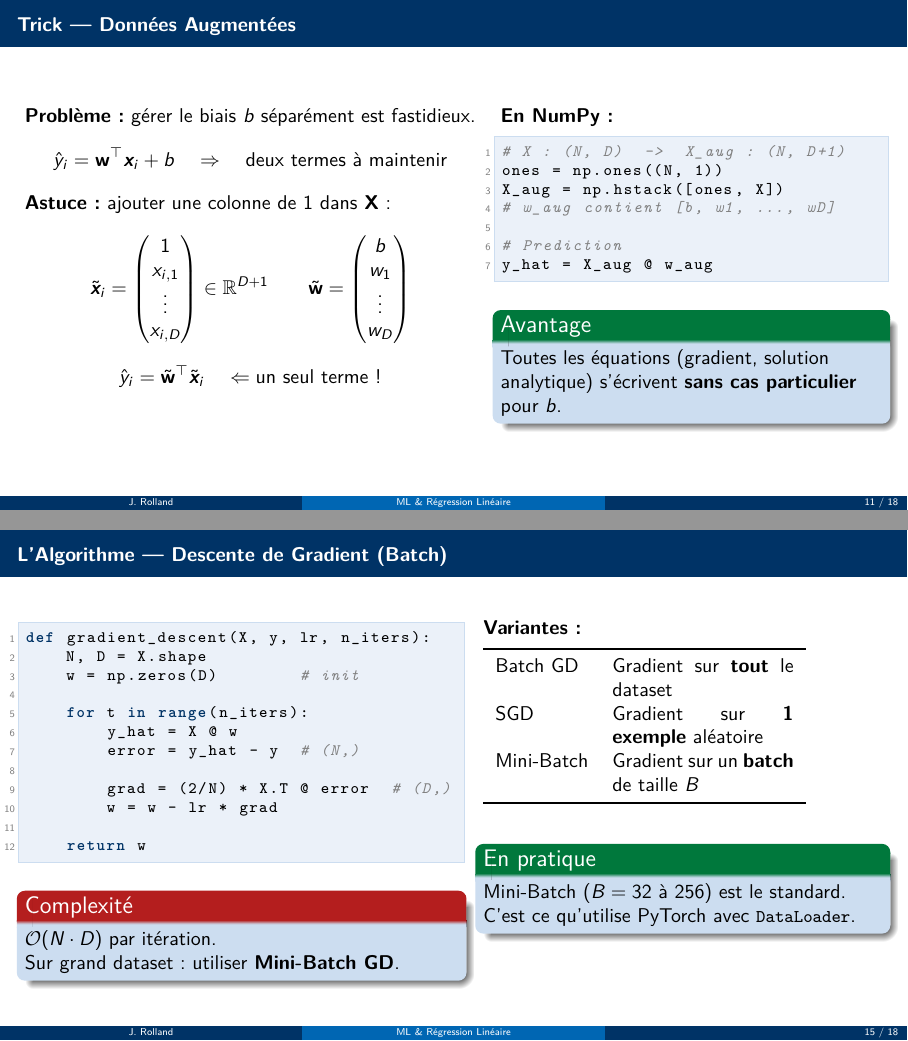
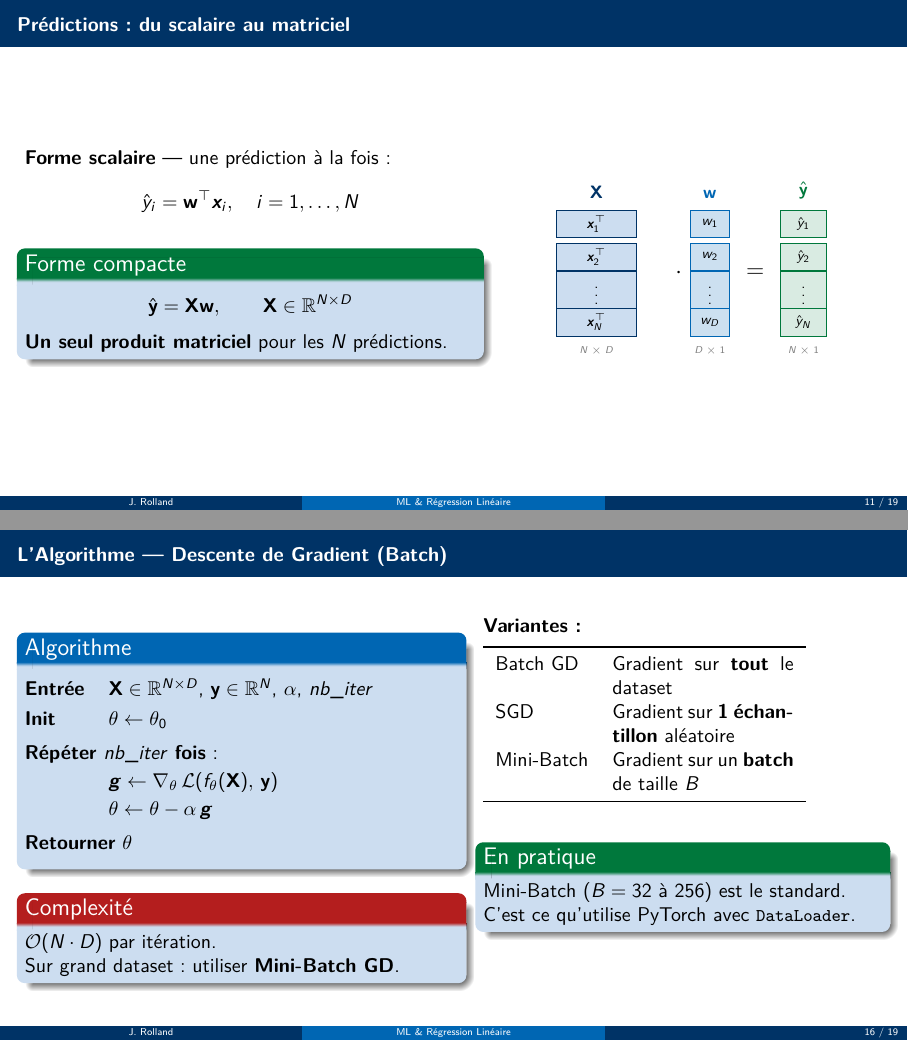
Before and after one commit to kauzarc/efrei-ia-ml-2026-03, LaTeX slides (j1pm_regression/slides.tex): pages 11 and 15 of 18 before the commit and pages 11 and 16 of 19 after it, joined at a grey line. Compiled offline with pdfLaTeX.

Commit message:
feat(j1pm): improve regression slides -- notation & pedagogy
- Add "Prédictions : du scalaire au matriciel" slide (Xw matrix form)
- Reorder slides: scalar→matrix before bias augmentation trick
- Generalize GD algorithm: w→θ, Xw→f_θ(X), explicit ∇_θL(f_θ(X),y)
- Add L(ŷ,y) notation in objective and GD update rule
- Fix model notation: ŷ_i = f_{w,b}(x_i) = w^T x_i + b
- Fix SGD description: "échantillon" not "exemple"
- Pseudocode replaces Python code in GD algorithm slide

Co-Authored-By: Claude Sonnet 4.6 <noreply@anthropic.com>

```diff
--- a/j1pm_regression/slides.tex
+++ b/j1pm_regression/slides.tex
@@ -346,3 +354,57 @@
+\begin{frame}{Prédictions : du scalaire au matriciel}
+  \begin{columns}[T]
+    \begin{column}{0.52\textwidth}
+      \textbf{Forme scalaire} — une prédiction à la fois :
+      \[
+        \hat{y}_i = \w\T\bm{x}_i, \quad i = 1, \ldots, N
+      \]
+
+      \begin{exampleblock}{Forme compacte}
+        \[
+          \hat{\y} = \X\w, \qquad \X \in \R^{N \times D}
+        \]
+        \textbf{Un seul produit matriciel} pour les $N$ prédictions.
+      \end{exampleblock}
+    \end{column}
+    \begin{column}{0.44\textwidth}
+      \begin{center}
+      \begin{tikzpicture}[
+        mat/.style={draw=jedy_blue, fill=jedy_light,
+                    minimum width=1.4cm, minimum height=0.48cm,
+                    font=\scriptsize, inner sep=2pt},
+        vec/.style={draw=jedy_mid, fill=jedy_mid!20,
+                    minimum width=0.7cm, minimum height=0.48cm,
+                    font=\scriptsize, inner sep=2pt},
+        res/.style={draw=jedy_example, fill=jedy_example!15,
+                    minimum width=0.8cm, minimum height=0.48cm,
+                    font=\scriptsize, inner sep=2pt},
+      ]
+        % Matrice X
+        \foreach \i/\t in {0/$\bm{x}_1\T$, 1/$\bm{x}_2\T$, 2/$\vdots$, 3/$\bm{x}_N\T$} {
+          \node[mat] at (0, -\i*0.58) {\t};
+        }
+        \node[above, font=\small\bfseries, text=jedy_blue] at (0, 0.32) {$\X$};
+        \node[below, font=\tiny, text=gray] at (0, -3*0.58-0.3) {$N \times D$};
+
+        % Vecteur w
+        \foreach \i/\t in {0/$w_1$, 1/$w_2$, 2/$\vdots$, 3/$w_D$} {
+          \node[vec] at (2.0, -\i*0.58) {\t};
+        }
+        \node[above, font=\small\bfseries, text=jedy_mid] at (2.0, 0.32) {$\w$};
+        \node[below, font=\tiny, text=gray] at (2.0, -3*0.58-0.3) {$D \times 1$};
+
+        % Opérateurs
+        \node[font=\large] at (1.45, -0.87) {$\cdot$};
+        \node[font=\large] at (2.8, -0.87) {$=$};
+
+        % Vecteur ŷ
+        \foreach \i/\t in {0/$\hat{y}_1$, 1/$\hat{y}_2$, 2/$\vdots$, 3/$\hat{y}_N$} {
+          \node[res] at (3.65, -\i*0.58) {\t};
+        }
+        \node[above, font=\small\bfseries, text=jedy_example] at (3.65, 0.32) {$\hat{\y}$};
+        \node[below, font=\tiny, text=gray] at (3.65, -3*0.58-0.3) {$N \times 1$};
+      \end{tikzpicture}
+      \end{center}
     \end{column}
   \end{columns}
 \end{frame}
@@ -549,23 +611,21 @@ y_hat = X_aug @ w_aug
 
 % ---
 
-\begin{frame}[fragile]{L'Algorithme — Descente de Gradient (Batch)}
+\begin{frame}{L'Algorithme — Descente de Gradient (Batch)}
   \begin{columns}[T]
     \begin{column}{0.50\textwidth}
-\begin{lstlisting}
-def gradient_descent(X, y, lr, n_iters):
-    N, D = X.shape
-    w = np.zeros(D)        # init
-
-    for t in range(n_iters):
-        y_hat = X @ w
-        error = y_hat - y  # (N,)
-
-        grad = (2/N) * X.T @ error  # (D,)
-        w = w - lr * grad
-
-    return w
-\end{lstlisting}
+      \begin{block}{Algorithme}
+        \smallskip
+        \begin{tabular}{@{}ll}
+          \textbf{Entrée} & $\X \in \R^{N \times D}$, $\y \in \R^N$, $\lr$, $\mathit{nb\_iter}$ \\[0.3em]
+          \textbf{Init}   & $\theta \leftarrow \theta_0$ \\[0.5em]
+          \multicolumn{2}{@{}l}{\textbf{Répéter} $\mathit{nb\_iter}$ \textbf{fois} :} \\[0.2em]
+          \hspace{1.5em}  & $\bm{g} \leftarrow \nabla_\theta\,\Loss(f_\theta(\X),\, \y)$ \\[0.2em]
+                          & $\theta \leftarrow \theta - \lr\,\bm{g}$ \\[0.5em]
+          \multicolumn{2}{@{}l}{\textbf{Retourner} $\theta$}
+        \end{tabular}
+        \smallskip
+      \end{block}
 
       \begin{alertblock}{Complexité}
         $\mathcal{O}(N \cdot D)$ par itération.\\
@@ -579,7 +639,7 @@ def gradient_descent(X, y, lr, n_iters):
       \begin{tabular}{lp{3.2cm}}
         \toprule
         Batch GD & Gradient sur \textbf{tout} le dataset \\[0.3em]
-        SGD      & Gradient sur \textbf{1 exemple} aléatoire \\[0.3em]
+        SGD      & Gradient sur \textbf{1 échantillon} aléatoire \\[0.3em]
         Mini-Batch & Gradient sur un \textbf{batch} de taille $B$ \\
         \bottomrule
       \end{tabular}
```
Also changed, not shown: j1pm_regression/slides.pdf, j1pm_regression/slides.tex (20 more changed lines).
